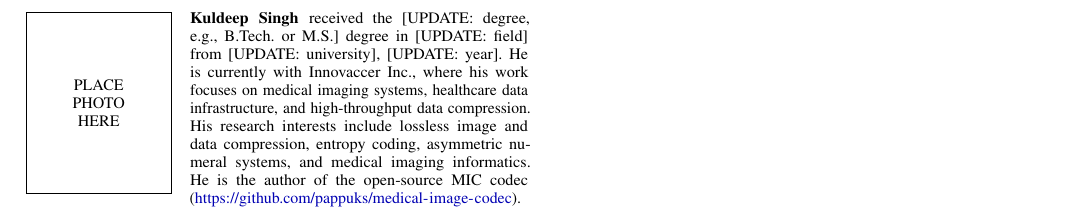
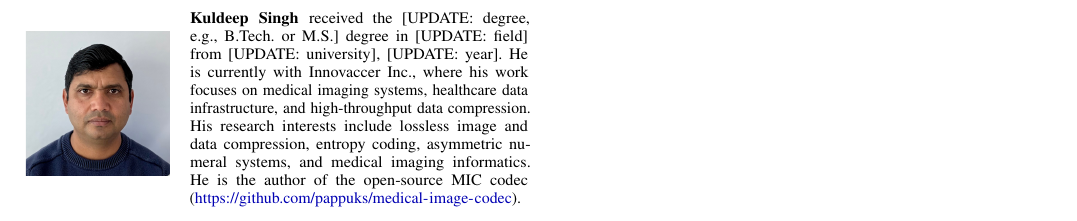
Before and after one commit to pappuks/medical-image-codec, a LaTeX paper (paper/mic-paper-v7-ieee-tip.tex): part of page 11 of 11, cut so that both start at the same text. Compiled offline with pdfLaTeX.

```diff
--- a/paper/mic-paper-v7-ieee-tip.tex
+++ b/paper/mic-paper-v7-ieee-tip.tex
@@ -1388,7 +1388,7 @@
 % ============================================================
 % Replace the empty group below with \includegraphics[...]{your_photo.png}
 % once you have a headshot ready (300 dpi, approx 1in x 1.25in).
-\begin{IEEEbiography}[{}]{Kuldeep Singh}
+\begin{IEEEbiography}[{\includegraphics[width=1in,height=1.25in,clip,keepaspectratio]{figures/cropped-IMG_0079.jpeg}}]{Kuldeep Singh}
 received the [UPDATE: degree, e.g., B.Tech.\ or M.S.]\ degree in
 [UPDATE: field] from [UPDATE: university], [UPDATE: year].
 He is currently with Innovaccer Inc., where his work focuses on medical
```
Also changed, not shown: paper/figures/cropped-IMG_0079.jpeg (added), paper/mic-paper-v7-ieee-tip.pdf.
